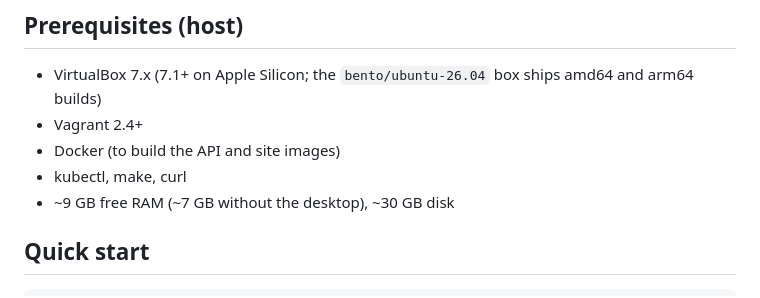
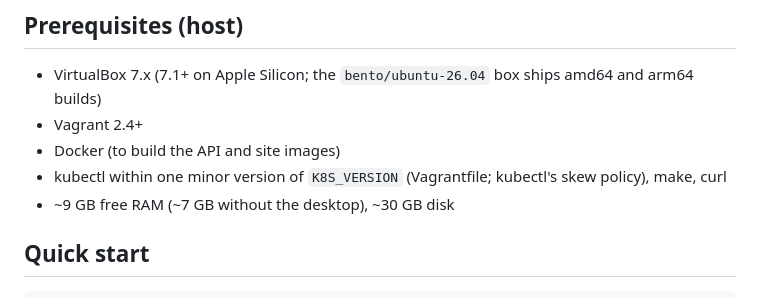
Before and after one commit to mdixon47/k8s-dev-lab, a Markdown page: README.md, the part around the change. Drawn GitHub-style.

Commit message:
docs: kubectl version skew prerequisite; note the running lab is still 1.30
Co-Authored-By: Claude Fable 5.1 <noreply@anthropic.com>

```diff
--- a/README.md
+++ b/README.md
@@ -16,7 +16,7 @@ Host ──vagrant──▶ cp1  192.168.56.10  (control plane, Flannel CNI, Ubu
 - VirtualBox 7.x (7.1+ on Apple Silicon; the `bento/ubuntu-26.04` box ships amd64 and arm64 builds)
 - Vagrant 2.4+
 - Docker (to build the API and site images)
-- kubectl, make, curl
+- kubectl within one minor version of `K8S_VERSION` (Vagrantfile; kubectl's skew policy), make, curl
 - ~9 GB free RAM (~7 GB without the desktop), ~30 GB disk
 
 ## Quick start
```
Also changed, not shown: CLAUDE.md (+1 -1 lines), docs/issues.md (+1 -1 lines).
